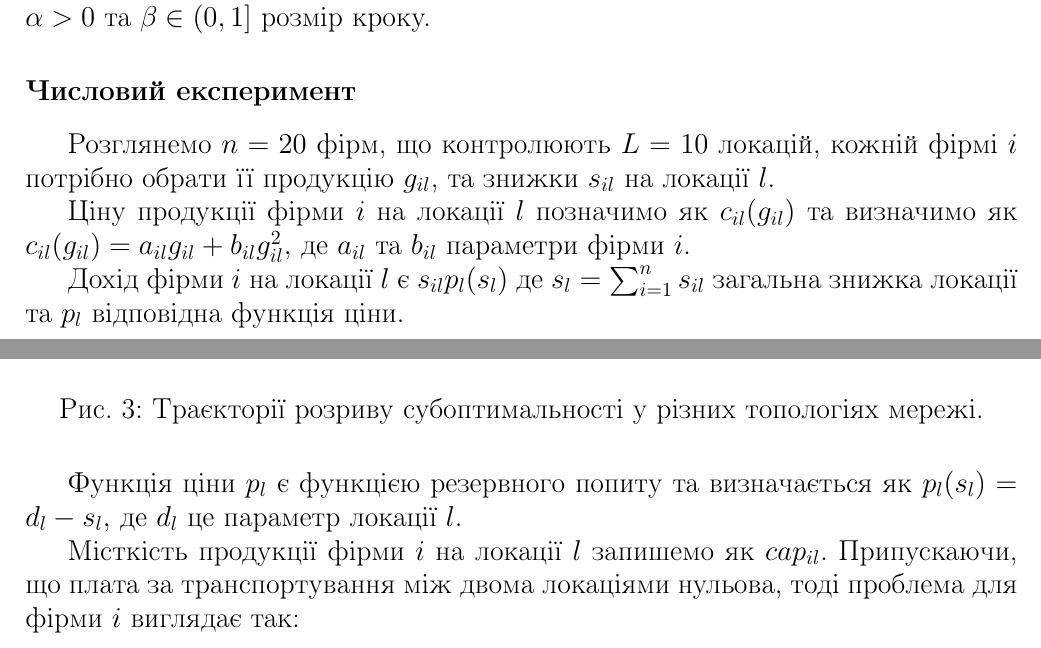
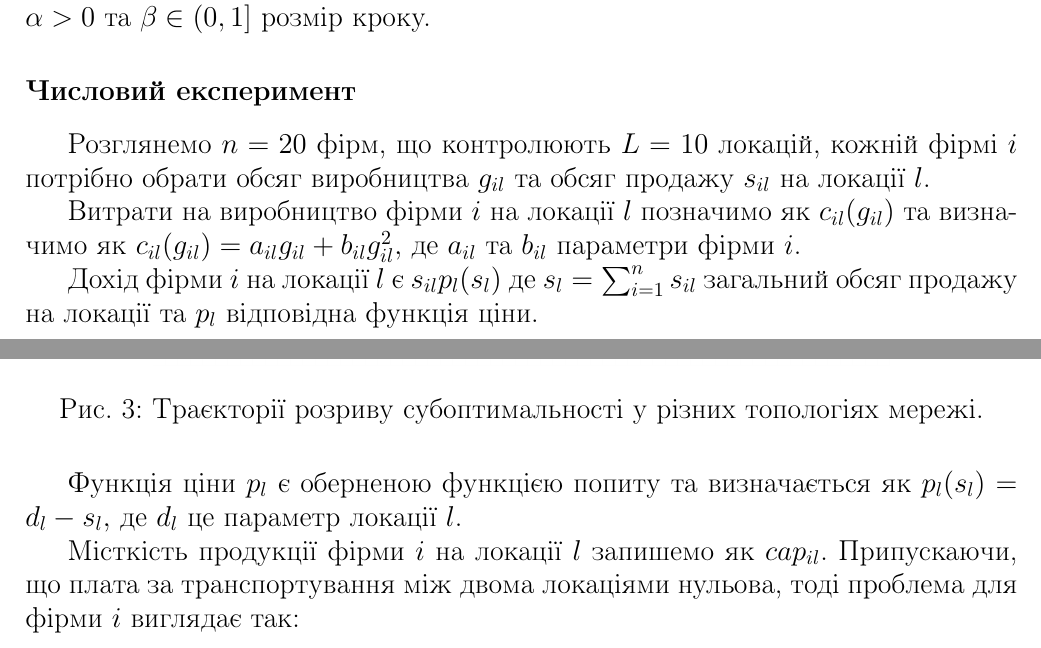
Before and after one commit to DenysPiven/Nash-Equilibrium-Coursework, a LaTeX document (tex/main.tex): two parts of pages 13 and 14 of 24, joined at a grey line, cut so that both start at the same text. Compiled offline with pdfLaTeX.

Commit message:
Fix translation errors in the firms example and cost function domain

```diff
--- a/tex/main.tex
+++ b/tex/main.tex
@@ -296,14 +296,14 @@ f_i(x_i,\sigma) = g_i(x_i)+(C\sigma)^\mathrm{T}x_i+l_{X_i}(x_i)\\
 \end{figure}
 
 \subsubsection*{Числовий експеримент}
-Розглянемо $n = 20$ фірм, що контролюють $L = 10$ локацій, кожній фірмі $i$ потрібно обрати її продукцію $g_{il}$, та знижки $s_{il}$ на локації $l$.
+Розглянемо $n = 20$ фірм, що контролюють $L = 10$ локацій, кожній фірмі $i$ потрібно обрати обсяг виробництва $g_{il}$ та обсяг продажу $s_{il}$ на локації $l$.
 
-Ціну продукції фірми $i$ на локації $l$ позначимо як $c_{il}(g_{il})$ та визначимо як
+Витрати на виробництво фірми $i$ на локації $l$ позначимо як $c_{il}(g_{il})$ та визначимо як
 $c_{il}(g_{il}) = a_{il}g_{il} + b_{il}g_{il}^2,$ де $a_{il}$ та $b_{il}$ параметри фірми $i$.
 
-Дохід фірми $i$ на локації $l$ є $s_{il}p_{l}(s_l)$ де $s_l = \sum_{i=1}^{n} s_{il}$ загальна знижка локації та $p_{l}$ відповідна функція ціни.
+Дохід фірми $i$ на локації $l$ є $s_{il}p_{l}(s_l)$ де $s_l = \sum_{i=1}^{n} s_{il}$ загальний обсяг продажу на локації та $p_{l}$ відповідна функція ціни.
 
-Функція ціни $p_l$ є функцією резервного попиту та визначається як $p_l(s_l) = d_l - s_l,$ де $d_l$ це параметр локації $l$.
+Функція ціни $p_l$ є оберненою функцією попиту та визначається як $p_l(s_l) = d_l - s_l,$ де $d_l$ це параметр локації $l$.
 
 Місткість продукції фірми $i$ на локації $l$ запишемо як $cap_{il}$. Припускаючи, що плата за транспортування між двома локаціями нульова, тоді проблема для фірми $i$ виглядає так:
 \begin{align}
```
Also changed, not shown: tex/main.tex (2 more changed lines).
